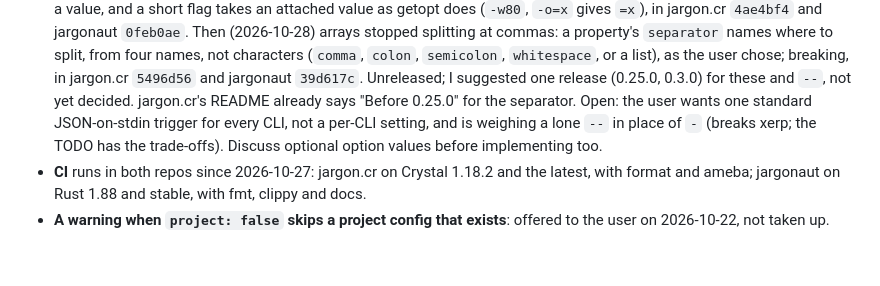
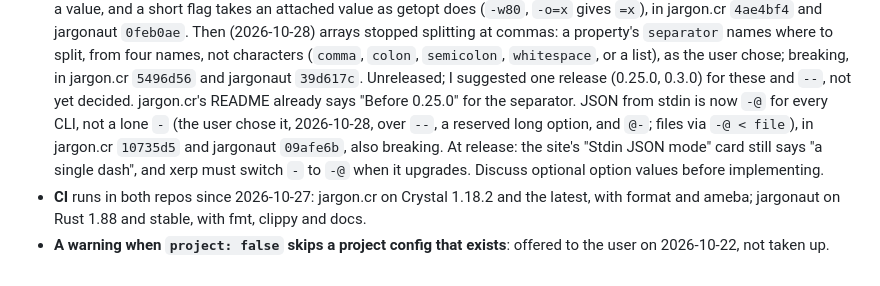
Before and after one commit to openbohemians/Jargon, a Markdown page: .ai/memory/status.md, the part around the change. Drawn GitHub-style.

Commit message:
Record -@ as the stdin JSON trigger
Co-Authored-By: Claude Opus 5.5 <noreply@anthropic.com>

```diff
--- a/.ai/memory/status.md
+++ b/.ai/memory/status.md
@@ -71,10 +71,13 @@
   `whitespace`, or a list), as the user chose; breaking, in jargon.cr
   `5496d56` and jargonaut `39d617c`. Unreleased; I suggested one release
   (0.25.0, 0.3.0) for these and `--`, not yet decided. jargon.cr's README
-  already says "Before 0.25.0" for the separator. Open: the user wants one standard
-  JSON-on-stdin trigger for every CLI, not a per-CLI setting, and is
-  weighing a lone `--` in place of `-` (breaks xerp; the TODO has the
-  trade-offs). Discuss optional option values before implementing too.
+  already says "Before 0.25.0" for the separator. JSON from stdin is now
+  `-@` for every CLI, not a lone `-` (the user chose it, 2026-10-28, over
+  `--`, a reserved long option, and `@-`; files via `-@ < file`), in
+  jargon.cr `10735d5` and jargonaut `09afe6b`, also breaking. At release:
+  the site's "Stdin JSON mode" card still says "a single dash", and xerp
+  must switch `-` to `-@` when it upgrades. Discuss optional option values
+  before implementing.
 - **CI** runs in both repos since 2026-10-27: jargon.cr on Crystal 1.18.2
   and the latest, with format and ameba; jargonaut on Rust 1.88 and
   stable, with fmt, clippy and docs.
```
